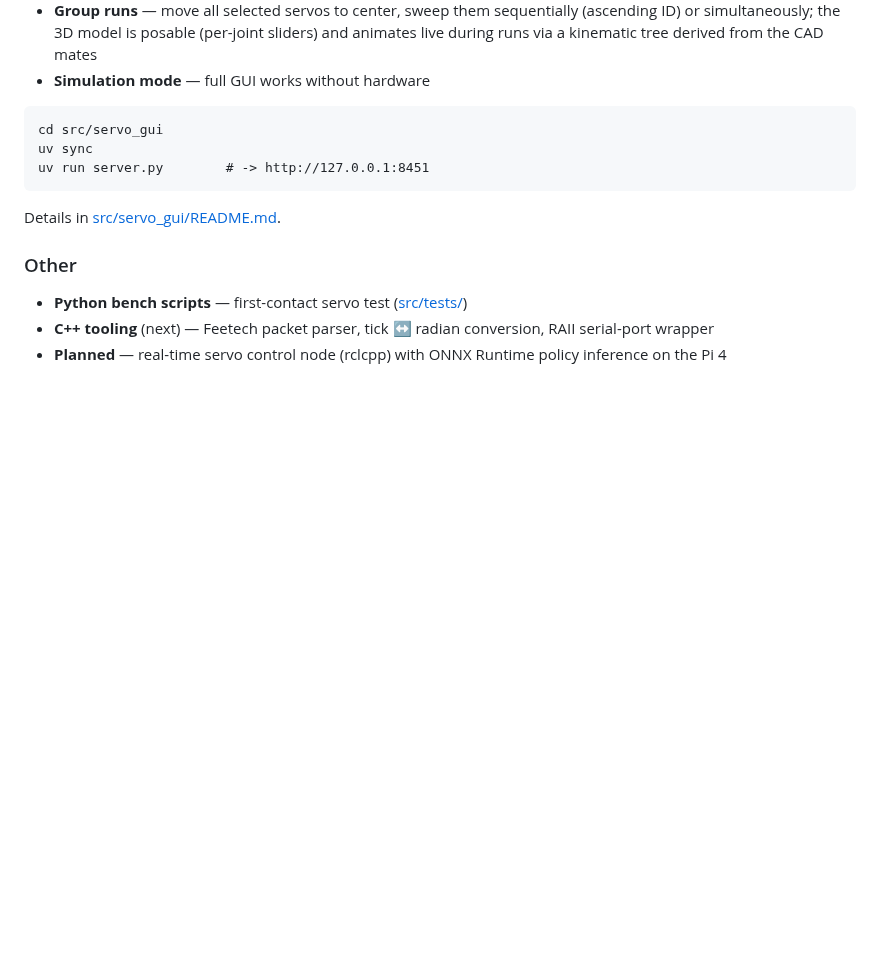
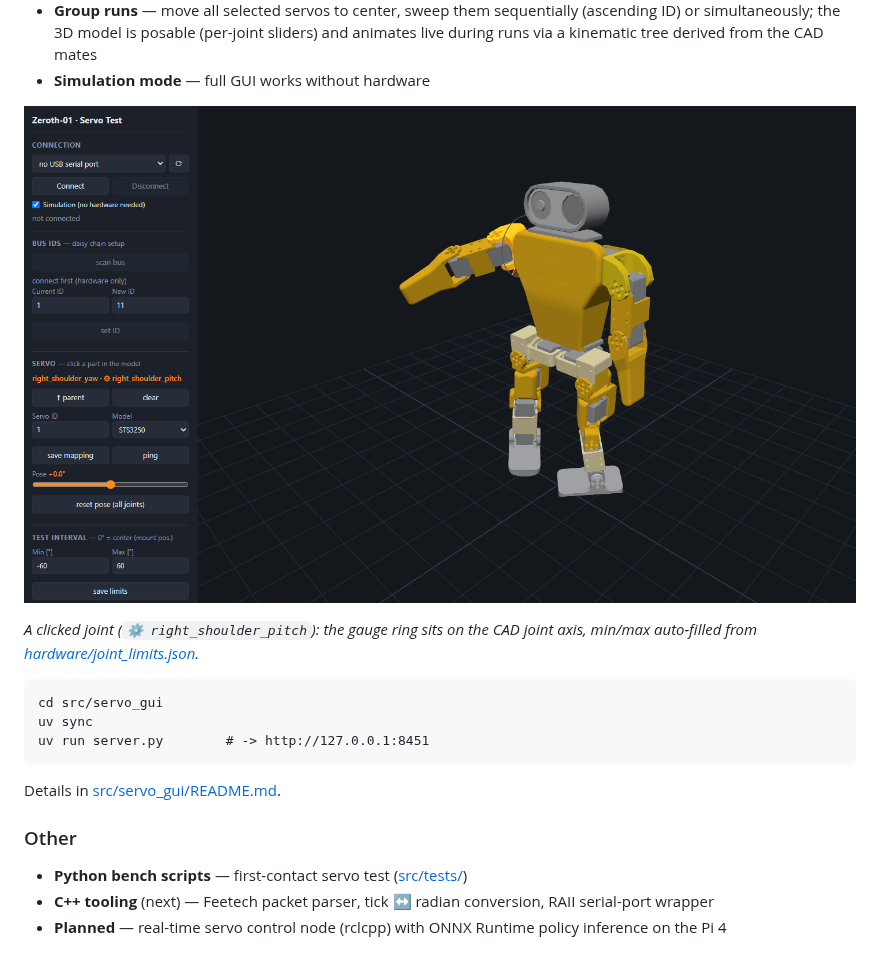
Before and after one commit to Justin-Riekehof/zeroth-01-build, a Markdown page: README.md, the part around one of its changes. GitHub-like rendering; pictures changed too: media/servo-gui-joint.png (added); blank space fills up the shorter version.

Commit message:
Add Web GUI screenshots and demo GIF to the docs
Captured headless (simulation mode): GUI overview, selected joint with
CAD-anchored gauge, and a demo GIF ending in a simultaneous group sweep.

````diff
--- a/README.md
+++ b/README.md
@@ -81,6 +85,10 @@ tooling refers to one immutable geometry state:
   (ascending ID) or simultaneously; the 3D model is posable (per-joint sliders) and
   animates live during runs via a kinematic tree derived from the CAD mates
 - **Simulation mode** — full GUI works without hardware
+
+![Joint selected — test-interval gauge at the CAD joint, limits loaded from config](media/servo-gui-joint.png)
+
+*A clicked joint (`⚙ right_shoulder_pitch`): the gauge ring sits on the CAD joint axis, min/max auto-filled from [hardware/joint_limits.json](hardware/joint_limits.json).*
 
 ```
 cd src/servo_gui
````
Also changed, not shown: other parts of README.md (+4 -0 lines), src/servo_gui/README.md (+8 -3 lines), media/servo-gui-overview.png (added), 1 other file.
